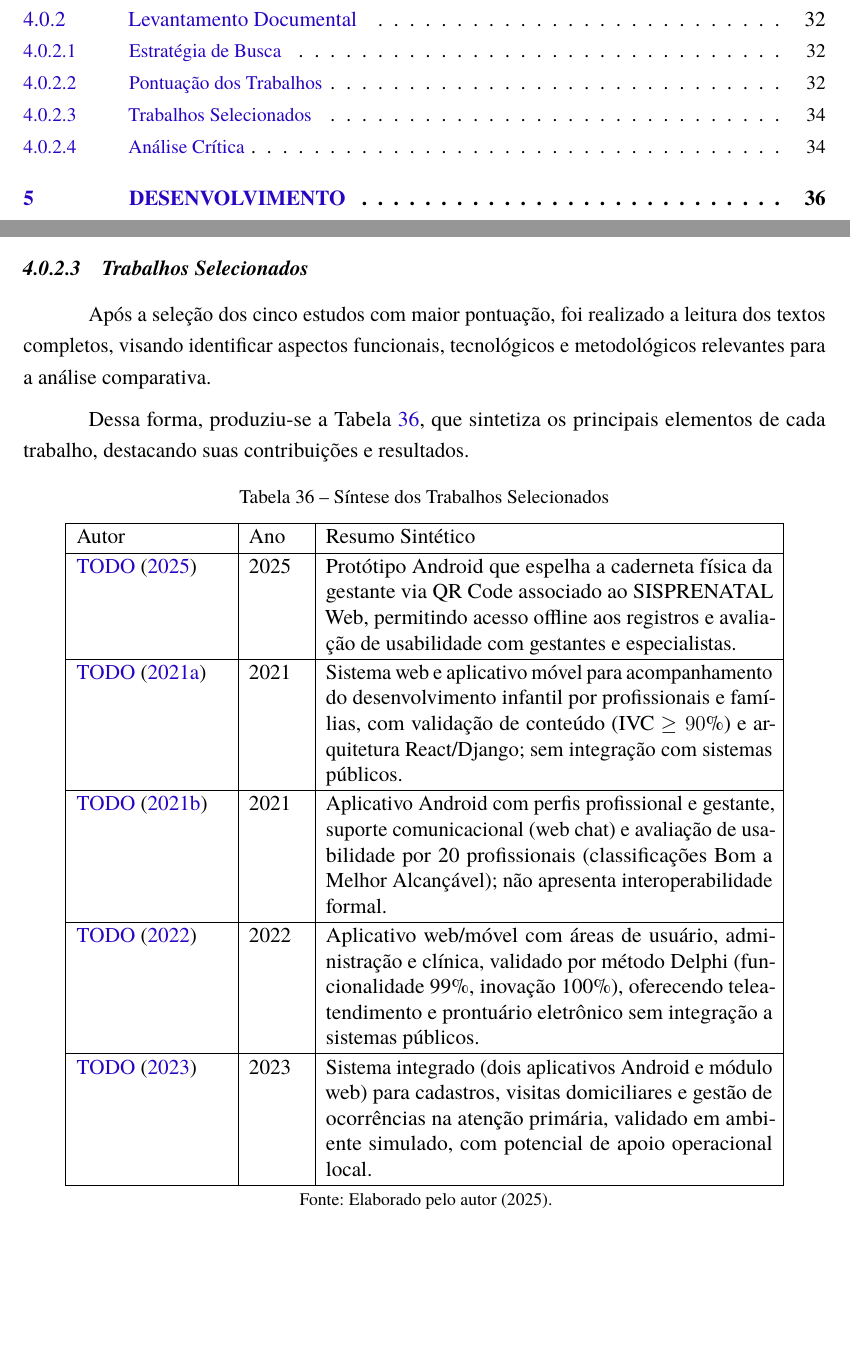
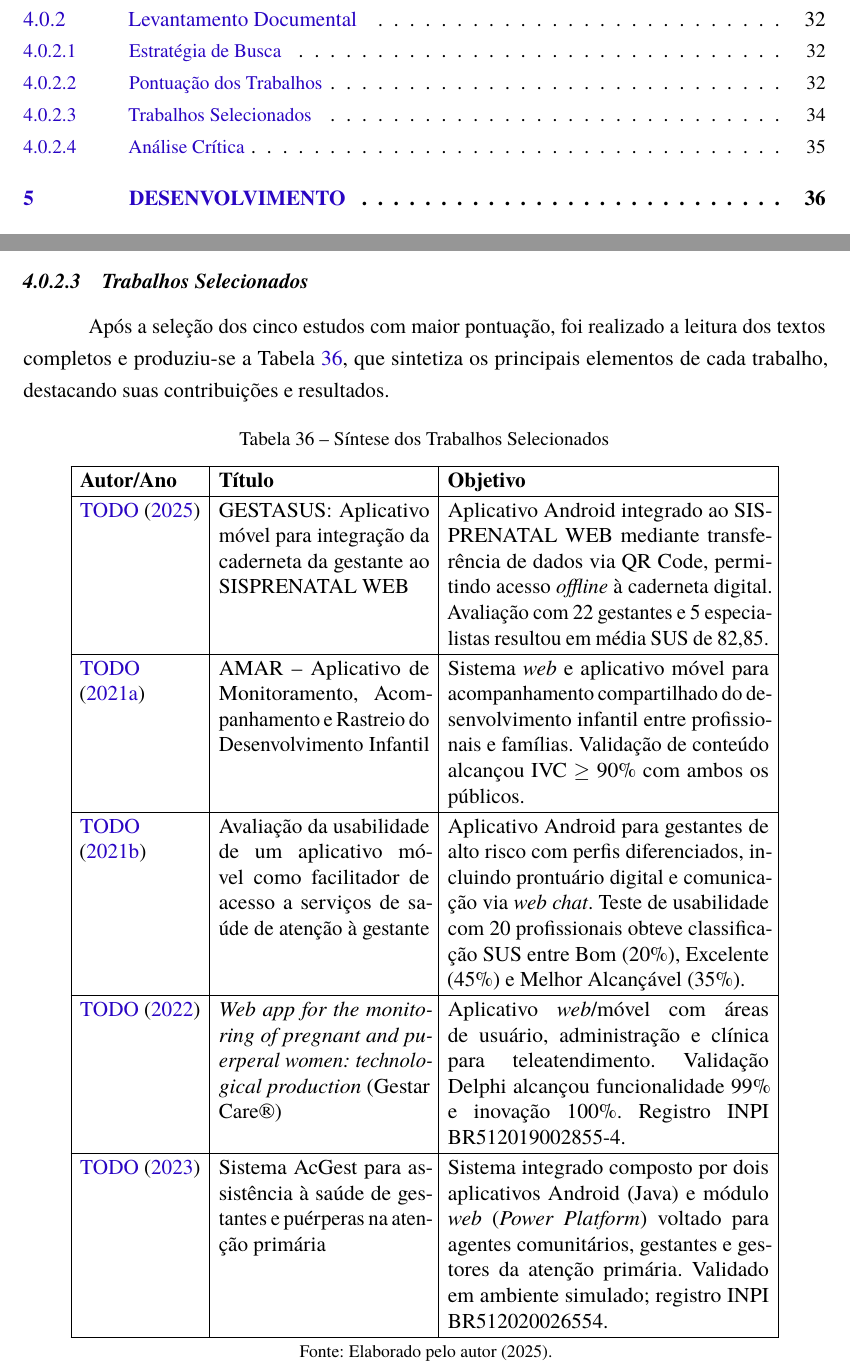
Before and after one commit to JuninProg/tcc-latex, a LaTeX thesis (abntex2-modelo-ifrs-osorio-ads-tcc.tex, which reads elementos-textuais/capitulo-3-trabalhos-relacionados.tex): two parts of pages 7 and 35 of 41, joined at a grey line, cut so that both start at the same text, the shorter picture padded with empty space. Compiled offline with pdfLaTeX.

Commit message:
feat: finish trabalhos selecionados indo pra ultima parte

```diff
--- a/elementos-textuais/capitulo-3-trabalhos-relacionados.tex
+++ b/elementos-textuais/capitulo-3-trabalhos-relacionados.tex
@@ -134,28 +134,26 @@ A próxima seção apresenta uma síntese dos cinco trabalhos com maior pontuaç
 
 \subsubsection{Trabalhos Selecionados}
 
-Após a seleção dos cinco estudos com maior pontuação, foi realizado a leitura dos textos completos, visando identificar aspectos funcionais, tecnológicos e metodológicos relevantes para a análise comparativa.
-
-Dessa forma, produziu-se a Tabela \ref{tab:trabalhos_selecionados}, que sintetiza os principais elementos de cada trabalho, destacando suas contribuições e resultados.
+Após a seleção dos cinco estudos com maior pontuação, foi realizado a leitura dos textos completos e produziu-se a Tabela \ref{tab:trabalhos_selecionados}, que sintetiza os principais elementos de cada trabalho, destacando suas contribuições e resultados.
 
 \begin{table}[H]
 \centering
 \caption{Síntese dos Trabalhos Selecionados}\label{tab:trabalhos_selecionados}
-\renewcommand{\arraystretch}{1.12}
-\setlength{\tabcolsep}{6pt}
-\begin{tabular}{|p{3.0cm}|p{1.1cm}|p{8.9cm}|}
+\renewcommand{\arraystretch}{1.15}
+\setlength{\tabcolsep}{5pt}
+\begin{tabular}{|p{2.4cm}|p{4.2cm}|p{6.4cm}|}
 \hline
-Autor & Ano & Resumo Sintético \\
+\textbf{Autor/Ano} & \textbf{Título} & \textbf{Objetivo} \\
 \hline
-\citeonline{gestasus2025} & 2025 & Protótipo Android que espelha a caderneta física da gestante via QR Code associado ao SISPRENATAL Web, permitindo acesso offline aos registros e avaliação de usabilidade com gestantes e especialistas. \\
+\citeonline{gestasus2025} & GESTASUS: Aplicativo móvel para integração da caderneta da gestante ao SISPRENATAL WEB & Aplicativo Android integrado ao SISPRENATAL WEB mediante transferência de dados via QR Code, permitindo acesso \emph{offline} à caderneta digital. Avaliação com 22 gestantes e 5 especialistas resultou em média SUS de 82,85. \\
 \hline
-\citeonline{amar2021} & 2021 & Sistema web e aplicativo móvel para acompanhamento do desenvolvimento infantil por profissionais e famílias, com validação de conteúdo (IVC $\geq 90$\%) e arquitetura React/Django; sem integração com sistemas públicos. \\
+\citeonline{amar2021} & AMAR – Aplicativo de Monitoramento, Acompanhamento e Rastreio do Desenvolvimento Infantil & Sistema \emph{web} e aplicativo móvel para acompanhamento compartilhado do desenvolvimento infantil entre profissionais e famílias. Validação de conteúdo alcançou IVC $\geq$ 90\% com ambos os públicos. \\
 \hline
-\citeonline{gestacaosegura2021} & 2021 & Aplicativo Android com perfis profissional e gestante, suporte comunicacional (web chat) e avaliação de usabilidade por 20 profissionais (classificações Bom a Melhor Alcançável); não apresenta interoperabilidade formal. \\
+\citeonline{gestacaosegura2021} & Avaliação da usabilidade de um aplicativo móvel como facilitador de acesso a serviços de saúde de atenção à gestante & Aplicativo Android para gestantes de alto risco com perfis diferenciados, incluindo prontuário digital e comunicação via \emph{web chat}. Teste de usabilidade com 20 profissionais obteve classificação SUS entre Bom (20\%), Excelente (45\%) e Melhor Alcançável (35\%). \\
 \hline
-\citeonline{gestarcare2022} & 2022 & Aplicativo web/móvel com áreas de usuário, administração e clínica, validado por método Delphi (funcionalidade 99\%, inovação 100\%), oferecendo teleatendimento e prontuário eletrônico sem integração a sistemas públicos. \\
+\citeonline{gestarcare2022} & \emph{Web app for the monitoring of pregnant and puerperal women: technological production} (Gestar Care®) & Aplicativo \emph{web}/móvel com áreas de usuário, administração e clínica para teleatendimento. Validação Delphi alcançou funcionalidade 99\% e inovação 100\%. Registro INPI BR512019002855-4. \\
 \hline
-\citeonline{acgest2023} & 2023 & Sistema integrado (dois aplicativos Android e módulo web) para cadastros, visitas domiciliares e gestão de ocorrências na atenção primária, validado em ambiente simulado, com potencial de apoio operacional local. \\
+\citeonline{acgest2023} & Sistema AcGest para assistência à saúde de gestantes e puérperas na atenção primária & Sistema integrado composto por dois aplicativos Android (Java) e módulo \emph{web} (\emph{Power Platform}) voltado para agentes comunitários, gestantes e gestores da atenção primária. Validado em ambiente simulado; registro INPI BR512020026554. \\
 \hline
 \end{tabular}
 
```
